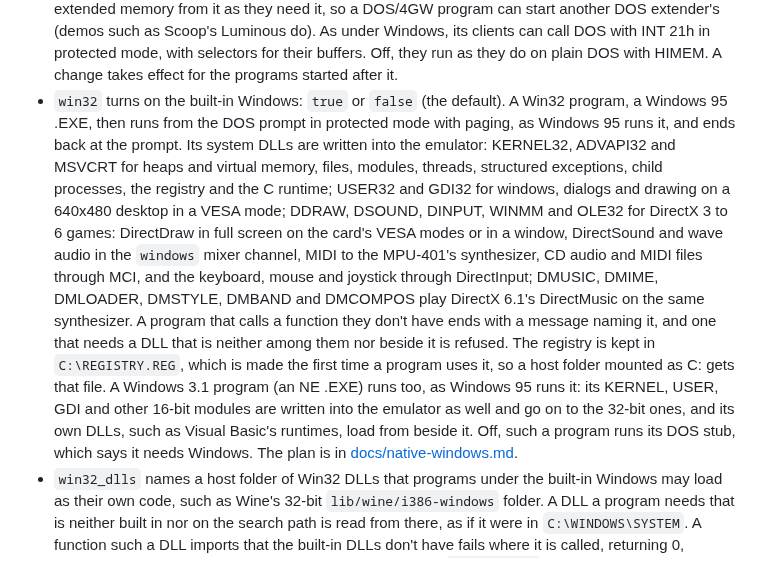
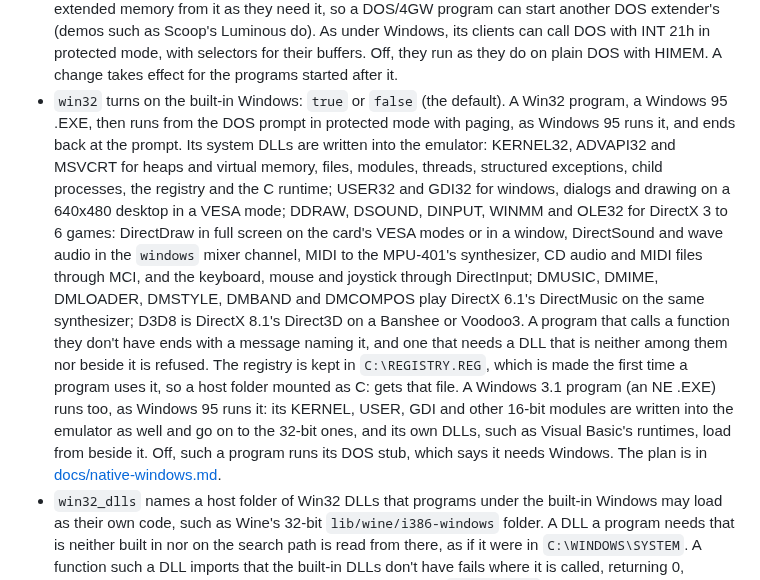
Before and after one commit to dividebysandwich/rust-dos, a Markdown page: CONFIGURATION.md, the part around the change. Drawn GitHub-style.

```diff
--- a/CONFIGURATION.md
+++ b/CONFIGURATION.md
@@ -401,30 +401,29 @@ Mistakes in the file are printed as warnings; the emulator still starts.
   clients can call DOS with INT 21h in protected mode, with selectors
   for their buffers. Off, they run as they do on plain DOS with HIMEM. A
   change takes effect for the programs started after it.
-* `win32` turns on the built-in Windows: `true` or `false` (the
-  default). A Win32 program, a Windows 95 .EXE, then runs from the DOS
-  prompt in protected mode with paging, as Windows 95 runs it, and ends
-  back at the prompt. Its system DLLs are written into the emulator:
-  KERNEL32, ADVAPI32 and MSVCRT for heaps and virtual memory, files,
-  modules, threads, structured exceptions, child processes, the registry
-  and the C runtime; USER32 and GDI32 for windows, dialogs and drawing
-  on a 640x480 desktop in a VESA mode; DDRAW, DSOUND, DINPUT, WINMM and
-  OLE32 for DirectX 3 to 6 games: DirectDraw in full screen on the
-  card's VESA modes or in a window, DirectSound and wave audio in the
-  `windows` mixer channel, MIDI to the MPU-401's synthesizer, CD audio
-  and MIDI files through MCI, and the keyboard, mouse and joystick
-  through DirectInput; DMUSIC, DMIME, DMLOADER, DMSTYLE, DMBAND and
-  DMCOMPOS play DirectX 6.1's DirectMusic on the same synthesizer. A
-  program that calls a function they don't have ends with a message
-  naming it, and one that needs a DLL that is neither among them nor
-  beside it is refused. The registry is kept in `C:\REGISTRY.REG`, which
-  is made the first time a program uses it, so a host folder mounted as
-  C: gets that file. A Windows 3.1 program (an NE .EXE) runs too, as
-  Windows 95 runs it: its KERNEL, USER, GDI and other 16-bit modules
-  are written into the emulator as well and go on to the 32-bit ones,
-  and its own DLLs, such as Visual Basic's runtimes, load from beside
-  it. Off, such a program runs its DOS stub, which says it needs
-  Windows. The plan is in
+* `win32` turns on the built-in Windows: `true` or `false` (the default). A
+  Win32 program, a Windows 95 .EXE, then runs from the DOS prompt in
+  protected mode with paging, as Windows 95 runs it, and ends back at the
+  prompt. Its system DLLs are written into the emulator: KERNEL32, ADVAPI32
+  and MSVCRT for heaps and virtual memory, files, modules, threads,
+  structured exceptions, child processes, the registry and the C runtime;
+  USER32 and GDI32 for windows, dialogs and drawing on a 640x480 desktop in
+  a VESA mode; DDRAW, DSOUND, DINPUT, WINMM and OLE32 for DirectX 3 to 6
+  games: DirectDraw in full screen on the card's VESA modes or in a window,
+  DirectSound and wave audio in the `windows` mixer channel, MIDI to the
+  MPU-401's synthesizer, CD audio and MIDI files through MCI, and the
+  keyboard, mouse and joystick through DirectInput; DMUSIC, DMIME, DMLOADER,
+  DMSTYLE, DMBAND and DMCOMPOS play DirectX 6.1's DirectMusic on the same
+  synthesizer; D3D8 is DirectX 8.1's Direct3D on a Banshee or Voodoo3. A
+  program that calls a function they don't have ends with a message naming
+  it, and one that needs a DLL that is neither among them nor beside it is
+  refused. The registry is kept in `C:\REGISTRY.REG`, which is made the
+  first time a program uses it, so a host folder mounted as C: gets that
+  file. A Windows 3.1 program (an NE .EXE) runs too, as Windows 95 runs it:
+  its KERNEL, USER, GDI and other 16-bit modules are written into the
+  emulator as well and go on to the 32-bit ones, and its own DLLs, such as
+  Visual Basic's runtimes, load from beside it. Off, such a program runs its
+  DOS stub, which says it needs Windows. The plan is in
   [docs/native-windows.md](docs/native-windows.md).
 * `win32_dlls` names a host folder of Win32 DLLs that programs under the
   built-in Windows may load as their own code, such as Wine's 32-bit
```
Also changed, not shown: docs/native-windows.md (+15 -1 lines).
